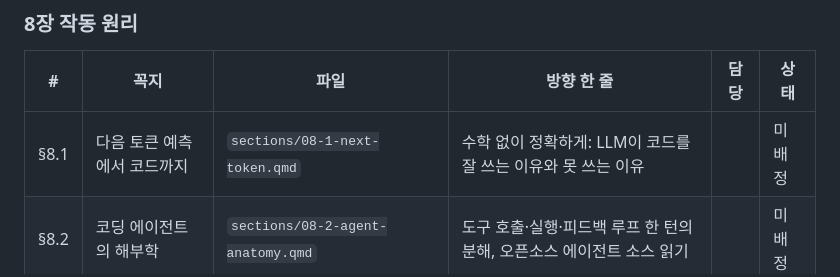
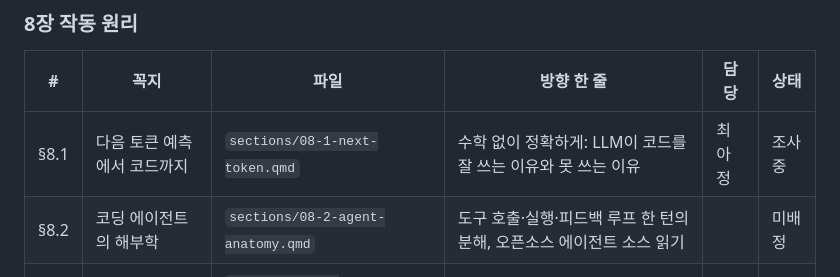
Before and after one commit to oksure/vibecoding, a Markdown page: TOPICS.md, the part around the change. Rendered like a GitHub page.

Commit message:
docs: assign 8.1 next token topic to Ahjeong Choi

```diff
--- a/TOPICS.md
+++ b/TOPICS.md
@@ -85,7 +85,7 @@
 
 | # | 꼭지 | 파일 | 방향 한 줄 | 담당 | 상태 |
 |---|---|---|---|---|---|
-| §8.1 | 다음 토큰 예측에서 코드까지 | `sections/08-1-next-token.qmd` | 수학 없이 정확하게: LLM이 코드를 잘 쓰는 이유와 못 쓰는 이유 | | 미배정 |
+| §8.1 | 다음 토큰 예측에서 코드까지 | `sections/08-1-next-token.qmd` | 수학 없이 정확하게: LLM이 코드를 잘 쓰는 이유와 못 쓰는 이유 | 최아정 | 조사 중 |
 | §8.2 | 코딩 에이전트의 해부학 | `sections/08-2-agent-anatomy.qmd` | 도구 호출·실행·피드백 루프 한 턴의 분해, 오픈소스 에이전트 소스 읽기 | | 미배정 |
 | §8.3 | 검증 비대칭: 왜 하필 코드였나 | `sections/08-3-verification-asymmetry.qmd` | 실행 가능성이 주는 자동 검증 신호, 다른 분야로의 일반화 조건 | | 미배정 |
 
```
